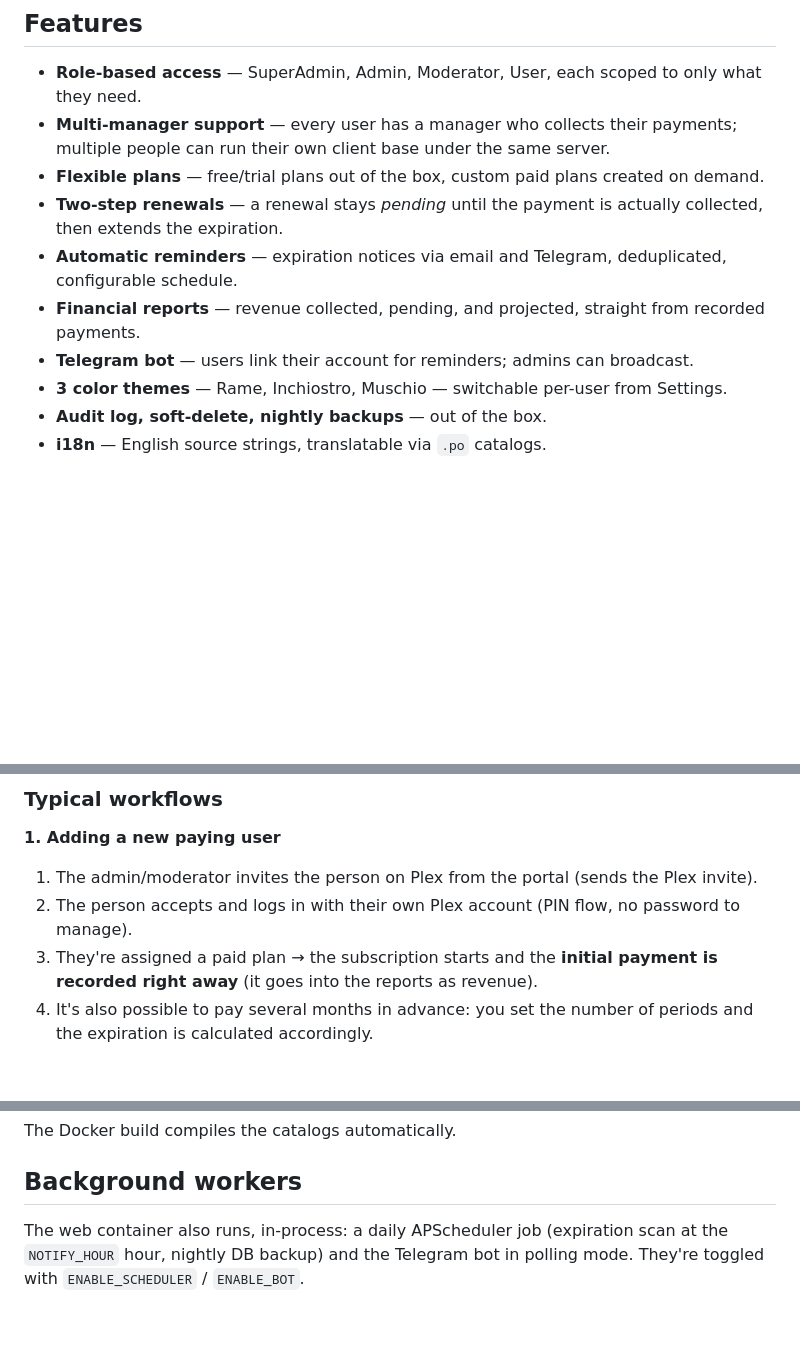
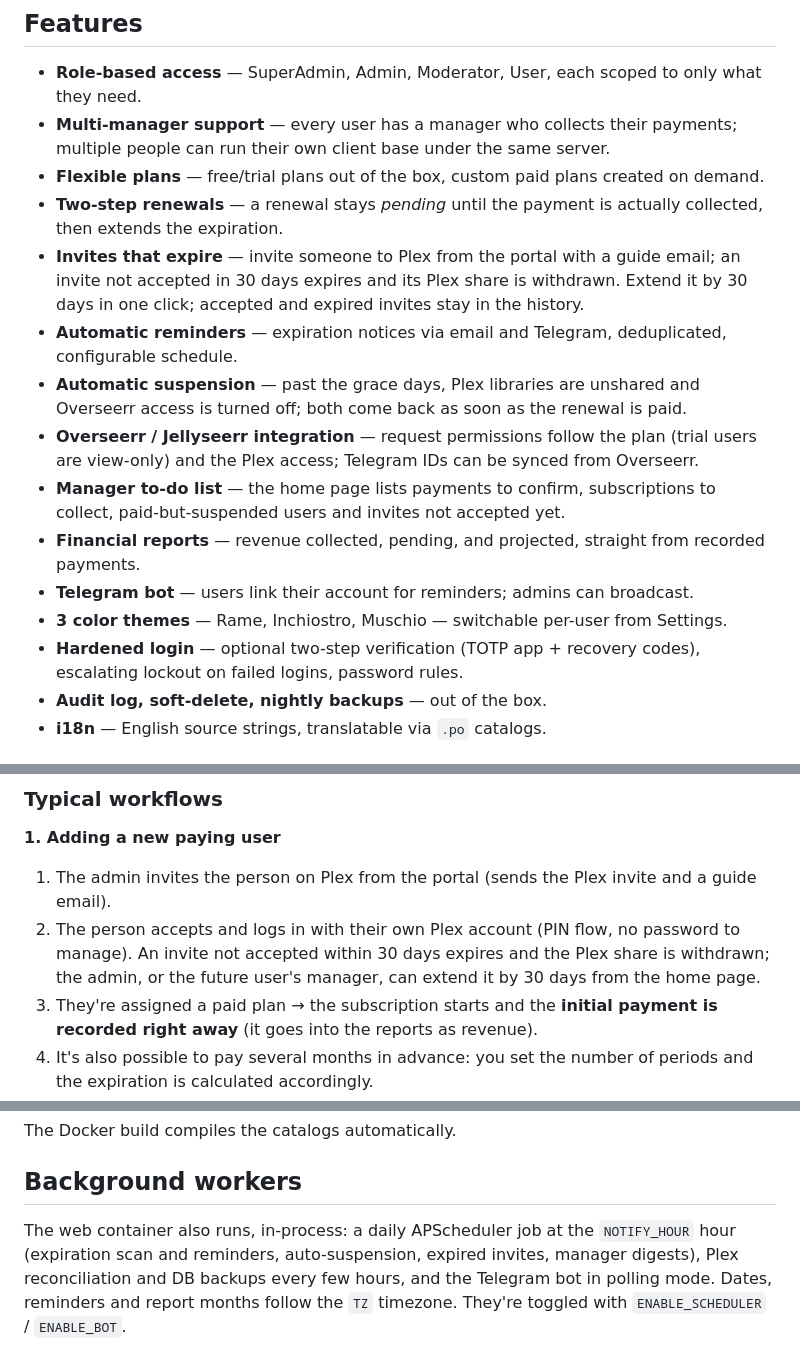
Before and after one commit to Pantanet96/AccessFlow, a Markdown page: README.md, 3 parts joined by grey strips. Drawn GitHub-style; blank space fills up the shorter version.

Commit message:
docs: README covers invites, suspension, Overseerr, two-step login
Features list caught up with 1.3.x-1.5.0 (expiring invites, auto-suspension,
Overseerr permissions, manager to-do list, hardened login), security and
background-worker sections updated; release, CI and Docker pulls badges.

```diff
--- a/README.md
+++ b/README.md
@@ -57,10 +60,15 @@ Rame (copper) theme by default; Inchiostro and Muschio variants also available f
 - **Multi-manager support** — every user has a manager who collects their payments; multiple people can run their own client base under the same server.
 - **Flexible plans** — free/trial plans out of the box, custom paid plans created on demand.
 - **Two-step renewals** — a renewal stays *pending* until the payment is actually collected, then extends the expiration.
+- **Invites that expire** — invite someone to Plex from the portal with a guide email; an invite not accepted in 30 days expires and its Plex share is withdrawn. Extend it by 30 days in one click; accepted and expired invites stay in the history.
 - **Automatic reminders** — expiration notices via email and Telegram, deduplicated, configurable schedule.
+- **Automatic suspension** — past the grace days, Plex libraries are unshared and Overseerr access is turned off; both come back as soon as the renewal is paid.
+- **Overseerr / Jellyseerr integration** — request permissions follow the plan (trial users are view-only) and the Plex access; Telegram IDs can be synced from Overseerr.
+- **Manager to-do list** — the home page lists payments to confirm, subscriptions to collect, paid-but-suspended users and invites not accepted yet.
 - **Financial reports** — revenue collected, pending, and projected, straight from recorded payments.
 - **Telegram bot** — users link their account for reminders; admins can broadcast.
 - **3 color themes** — Rame, Inchiostro, Muschio — switchable per-user from Settings.
+- **Hardened login** — optional two-step verification (TOTP app + recovery codes), escalating lockout on failed logins, password rules.
 - **Audit log, soft-delete, nightly backups** — out of the box.
 - **i18n** — English source strings, translatable via `.po` catalogs.
 
@@ -95,8 +103,10 @@ needed from the Plans page — there are no predefined ones.
 ### Typical workflows
 
 **1. Adding a new paying user**
-   1. The admin/moderator invites the person on Plex from the portal (sends the Plex invite).
+   1. The admin invites the person on Plex from the portal (sends the Plex invite and a guide email).
    2. The person accepts and logs in with their own Plex account (PIN flow, no password to manage).
+      An invite not accepted within 30 days expires and the Plex share is withdrawn; the
+      admin, or the future user's manager, can extend it by 30 days from the home page.
    3. They're assigned a paid plan → the subscription starts and the **initial payment
       is recorded right away** (it goes into the reports as revenue).
    4. It's also possible to pay several months in advance: you set the number of
@@ -228,6 +240,8 @@ The Docker build compiles the catalogs automatically.
 
 ## Background workers
 
-The web container also runs, in-process: a daily APScheduler job (expiration scan
-at the `NOTIFY_HOUR` hour, nightly DB backup) and the Telegram bot in polling mode.
+The web container also runs, in-process: a daily APScheduler job at the `NOTIFY_HOUR`
+hour (expiration scan and reminders, auto-suspension, expired invites, manager digests),
+Plex reconciliation and DB backups every few hours, and the Telegram bot in polling mode.
+Dates, reminders and report months follow the `TZ` timezone.
 They're toggled with `ENABLE_SCHEDULER` / `ENABLE_BOT`.
```
Also changed, not shown: other parts of README.md (+6 -1 lines).
